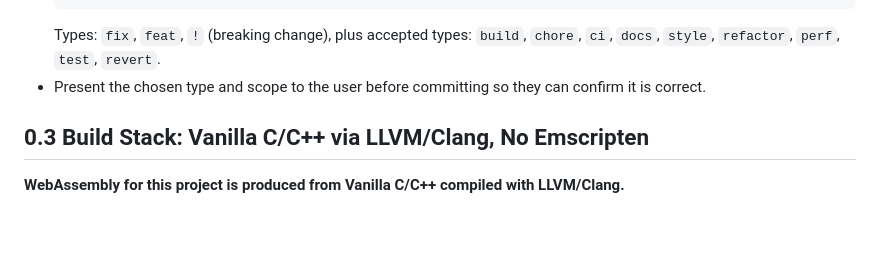
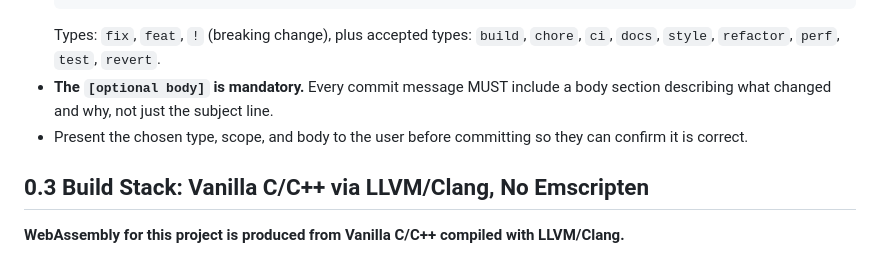
Before and after one commit to LeeKyuHyuk/virt-rpi-wasm, a Markdown page: CLAUDE.md, the part around the change. Drawn GitHub-style; blank space fills up the shorter version.

Commit message:
docs(CLAUDE): make `[optional body]` mandatory in commit messages
0.2 Git Commits:
  - [optional body] is now mandatory for all commits
  - Must include body describing what changed and why before committing

````diff
--- a/CLAUDE.md
+++ b/CLAUDE.md
@@ -41,7 +41,8 @@ When asked to commit:
   [optional footer(s)]
   ```
   Types: `fix`, `feat`, `!` (breaking change), plus accepted types: `build`, `chore`, `ci`, `docs`, `style`, `refactor`, `perf`, `test`, `revert`.
-- Present the chosen type and scope to the user before committing so they can confirm it is correct.
+- **The `[optional body]` is mandatory.** Every commit message MUST include a body section describing what changed and why, not just the subject line.
+- Present the chosen type, scope, and body to the user before committing so they can confirm it is correct.
 
 ## 0.3 Build Stack: Vanilla C/C++ via LLVM/Clang, No Emscripten
 
````
